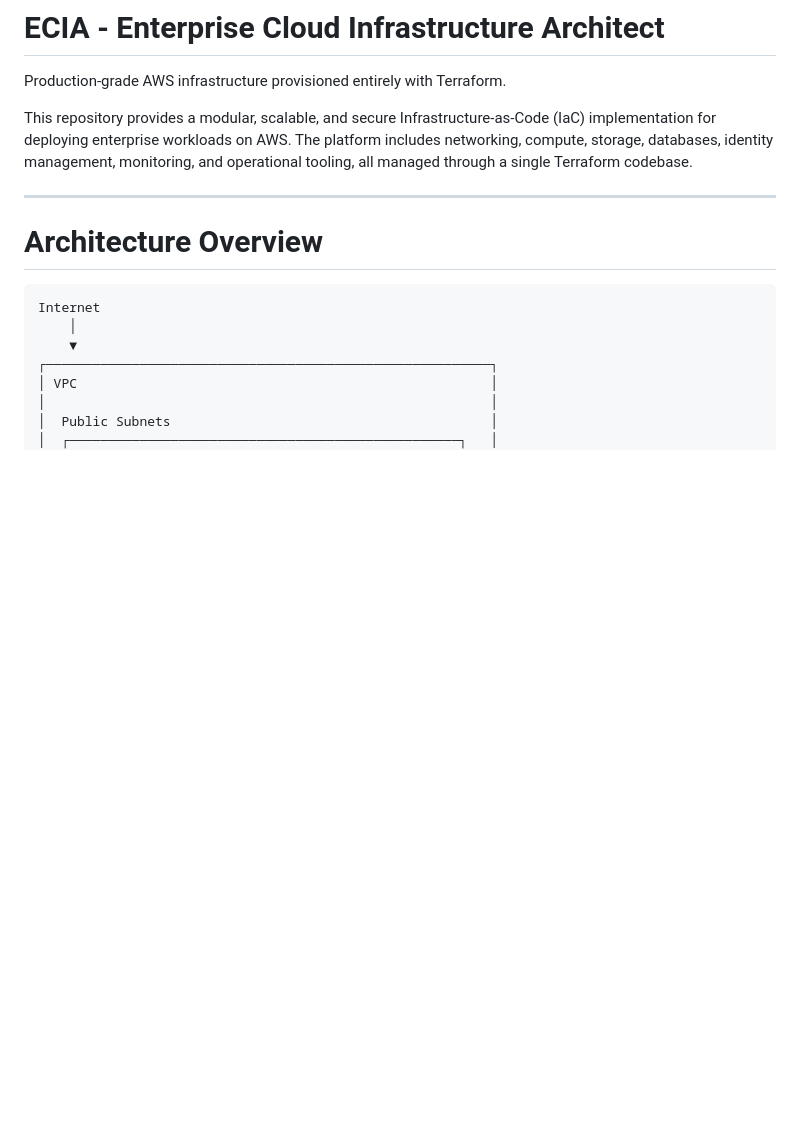
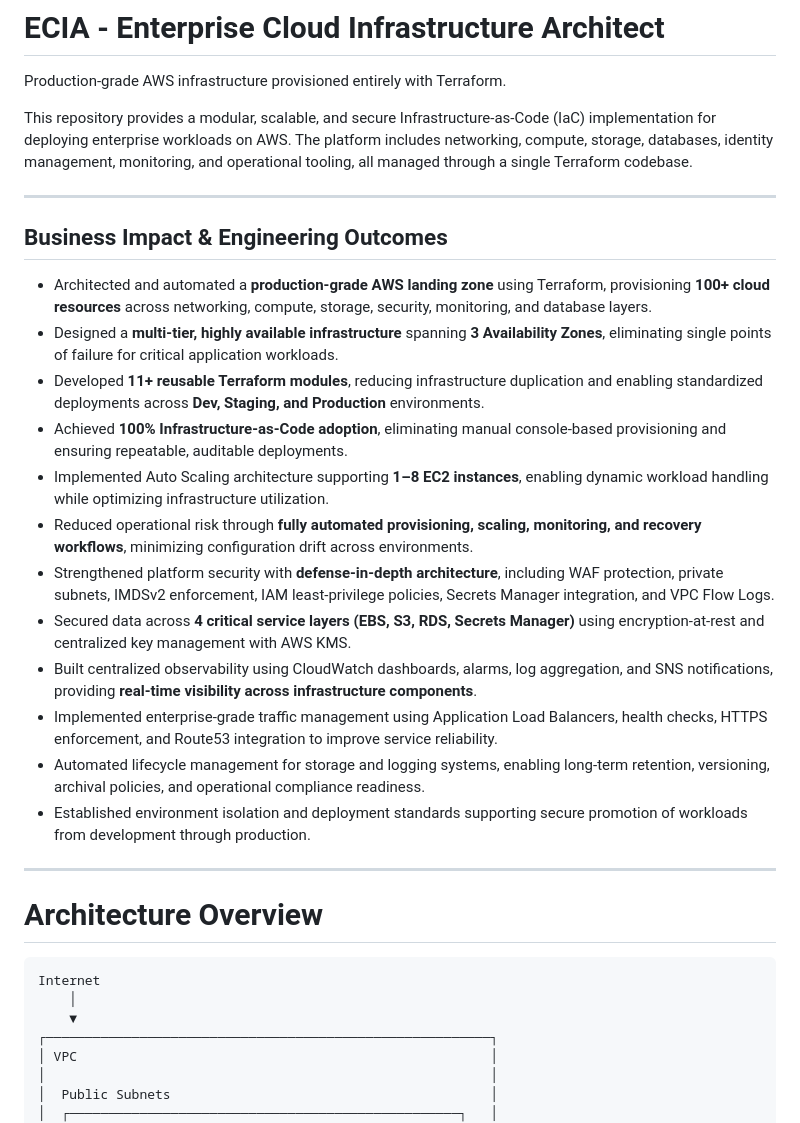
Before and after one commit to Debasish-87/ECIA, a Markdown page: README.md, the part around one of its changes. GitHub-like rendering; blank space fills up the shorter version.

```diff
--- a/README.md
+++ b/README.md
@@ -3,6 +3,22 @@
 Production-grade AWS infrastructure provisioned entirely with Terraform.
 
 This repository provides a modular, scalable, and secure Infrastructure-as-Code (IaC) implementation for deploying enterprise workloads on AWS. The platform includes networking, compute, storage, databases, identity management, monitoring, and operational tooling, all managed through a single Terraform codebase.
+
+---
+## Business Impact & Engineering Outcomes
+
+* Architected and automated a **production-grade AWS landing zone** using Terraform, provisioning **100+ cloud resources** across networking, compute, storage, security, monitoring, and database layers.
+* Designed a **multi-tier, highly available infrastructure** spanning **3 Availability Zones**, eliminating single points of failure for critical application workloads.
+* Developed **11+ reusable Terraform modules**, reducing infrastructure duplication and enabling standardized deployments across **Dev, Staging, and Production** environments.
+* Achieved **100% Infrastructure-as-Code adoption**, eliminating manual console-based provisioning and ensuring repeatable, auditable deployments.
+* Implemented Auto Scaling architecture supporting **1–8 EC2 instances**, enabling dynamic workload handling while optimizing infrastructure utilization.
+* Reduced operational risk through **fully automated provisioning, scaling, monitoring, and recovery workflows**, minimizing configuration drift across environments.
+* Strengthened platform security with **defense-in-depth architecture**, including WAF protection, private subnets, IMDSv2 enforcement, IAM least-privilege policies, Secrets Manager integration, and VPC Flow Logs.
+* Secured data across **4 critical service layers (EBS, S3, RDS, Secrets Manager)** using encryption-at-rest and centralized key management with AWS KMS.
+* Built centralized observability using CloudWatch dashboards, alarms, log aggregation, and SNS notifications, providing **real-time visibility across infrastructure components**.
+* Implemented enterprise-grade traffic management using Application Load Balancers, health checks, HTTPS enforcement, and Route53 integration to improve service reliability.
+* Automated lifecycle management for storage and logging systems, enabling long-term retention, versioning, archival policies, and operational compliance readiness.
+* Established environment isolation and deployment standards supporting secure promotion of workloads from development through production.
 
 ---
 
```
Also changed, not shown: other parts of README.md (+47 -0 lines).
